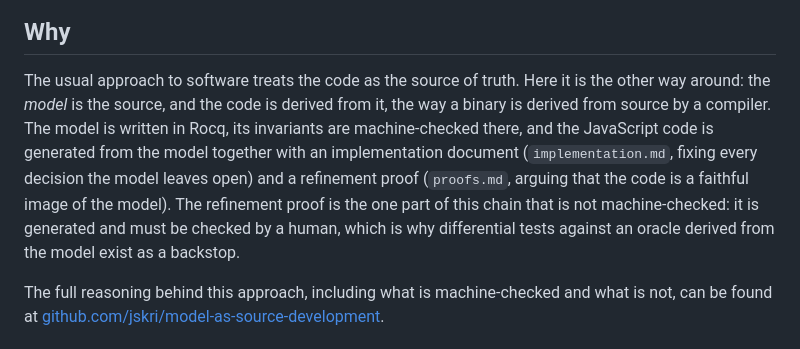
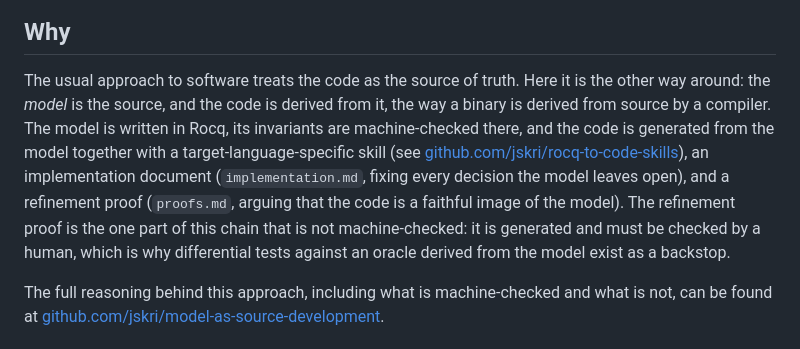
Before and after one commit to jskri/formal-tetris, a Markdown page: README.md, the part around the change. Drawn GitHub-style.

Commit message:
readme: add reference to target language skills

```diff
--- a/README.md
+++ b/README.md
@@ -7,7 +7,7 @@ Tetris specified and proved correct in Rocq, with a JavaScript implementation th
 
 ## Why
 
-The usual approach to software treats the code as the source of truth. Here it is the other way around: the *model* is the source, and the code is derived from it, the way a binary is derived from source by a compiler. The model is written in Rocq, its invariants are machine-checked there, and the JavaScript code is generated from the model together with an implementation document (`implementation.md`, fixing every decision the model leaves open) and a refinement proof (`proofs.md`, arguing that the code is a faithful image of the model). The refinement proof is the one part of this chain that is not machine-checked: it is generated and must be checked by a human, which is why differential tests against an oracle derived from the model exist as a backstop.
+The usual approach to software treats the code as the source of truth. Here it is the other way around: the *model* is the source, and the code is derived from it, the way a binary is derived from source by a compiler. The model is written in Rocq, its invariants are machine-checked there, and the code is generated from the model together with a target-language-specific skill (see [github.com/jskri/rocq-to-code-skills](https://github.com/jskri/rocq-to-code-skills)), an implementation document (`implementation.md`, fixing every decision the model leaves open), and a refinement proof (`proofs.md`, arguing that the code is a faithful image of the model). The refinement proof is the one part of this chain that is not machine-checked: it is generated and must be checked by a human, which is why differential tests against an oracle derived from the model exist as a backstop.
 
 The full reasoning behind this approach, including what is machine-checked and what is not, can be found at [github.com/jskri/model-as-source-development](https://github.com/jskri/model-as-source-development).
 
```
